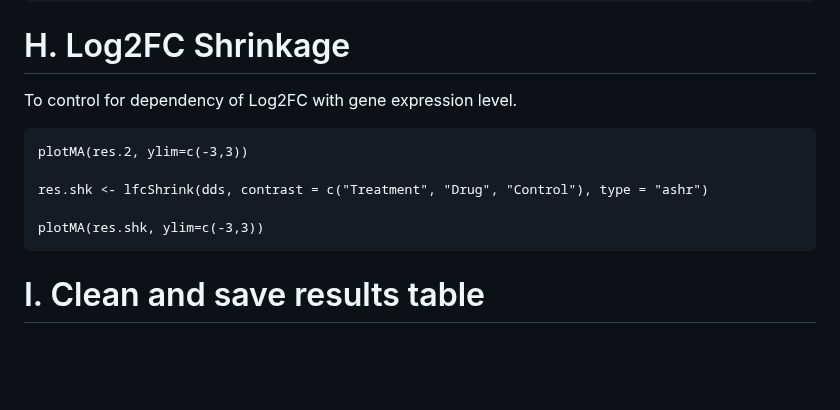
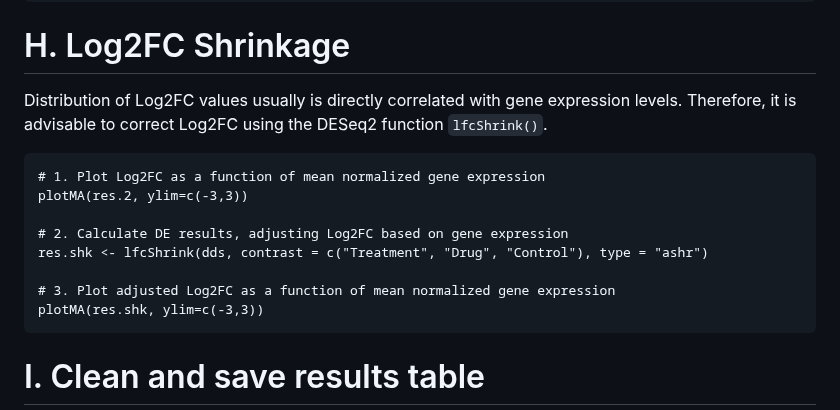
Before and after one commit to TriLab-bioinf/WORKSHOP2024_3, a Markdown page: Guide_1_DE_analysis.md, the part around the change. GitHub-like rendering; blank space fills up the shorter version.

````diff
--- a/Guide_1_DE_analysis.md
+++ b/Guide_1_DE_analysis.md
@@ -191,13 +191,16 @@ res.3 <- results(dds, contrast=list("Treatment_Drug_vs_Control"))
 
 # H. Log2FC Shrinkage
 
-To control for dependency of Log2FC with gene expression level.
+Distribution of Log2FC values usually is directly correlated with gene expression levels. Therefore, it is advisable to correct Log2FC using the DESeq2 function `lfcShrink()`.
 
 ```{r message=FALSE, warning=FALSE}
+# 1. Plot Log2FC as a function of mean normalized gene expression
 plotMA(res.2, ylim=c(-3,3))
 
+# 2. Calculate DE results, adjusting Log2FC based on gene expression
 res.shk <- lfcShrink(dds, contrast = c("Treatment", "Drug", "Control"), type = "ashr")
 
+# 3. Plot adjusted Log2FC as a function of mean normalized gene expression
 plotMA(res.shk, ylim=c(-3,3))
 ```
 
````
